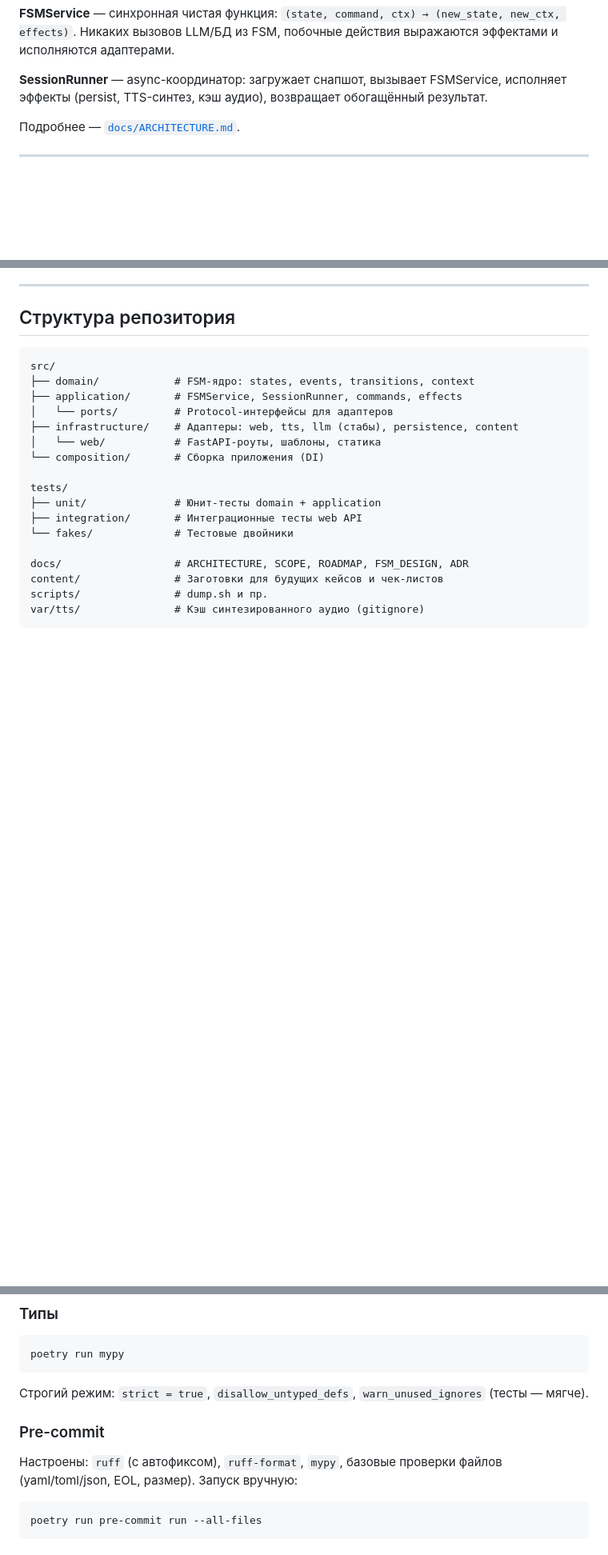
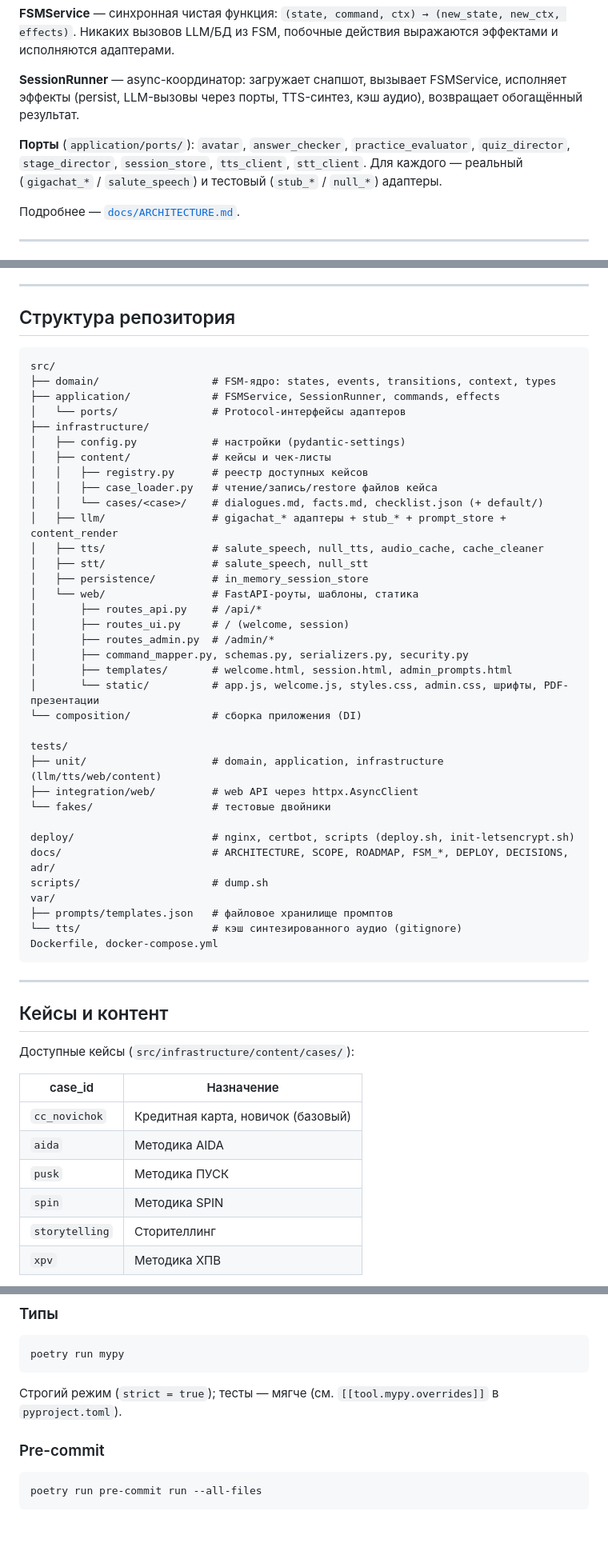
Before and after one commit to AskMeWhy11/ai-tutor, a Markdown page: README.md, 3 parts joined by grey strips. Shown at 80% size. Drawn GitHub-style; blank space fills up the shorter version.

Commit message:
Дообновил readme

````diff
--- a/README.md
+++ b/README.md
@@ -77,7 +82,9 @@ infrastructure ──▶ application ──▶ domain
 
 **FSMService** — синхронная чистая функция: `(state, command, ctx) → (new_state, new_ctx, effects)`. Никаких вызовов LLM/БД из FSM, побочные действия выражаются эффектами и исполняются адаптерами.
 
-**SessionRunner** — async-координатор: загружает снапшот, вызывает FSMService, исполняет эффекты (persist, TTS-синтез, кэш аудио), возвращает обогащённый результат.
+**SessionRunner** — async-координатор: загружает снапшот, вызывает FSMService, исполняет эффекты (persist, LLM-вызовы через порты, TTS-синтез, кэш аудио), возвращает обогащённый результат.
+
+**Порты** (`application/ports/`): `avatar`, `answer_checker`, `practice_evaluator`, `quiz_director`, `stage_director`, `session_store`, `tts_client`, `stt_client`. Для каждого — реальный (`gigachat_*` / `salute_speech`) и тестовый (`stub_*` / `null_*`) адаптеры.
 
 Подробнее — [`docs/ARCHITECTURE.md`](docs/ARCHITECTURE.md).
 
@@ -162,20 +168,54 @@ poetry run uvicorn --factory composition.app:create_app --reload --app-dir src
 
 ```
 src/
-├── domain/            # FSM-ядро: states, events, transitions, context
-├── application/       # FSMService, SessionRunner, commands, effects
-│   └── ports/         # Protocol-интерфейсы для адаптеров
-├── infrastructure/    # Адаптеры: web, tts, llm (стабы), persistence, content
-│   └── web/           # FastAPI-роуты, шаблоны, статика
-└── composition/       # Сборка приложения (DI)
+├── domain/                  # FSM-ядро: states, events, transitions, context, types
+├── application/             # FSMService, SessionRunner, commands, effects
+│   └── ports/               # Protocol-интерфейсы адаптеров
+├── infrastructure/
+│   ├── config.py            # настройки (pydantic-settings)
+│   ├── content/             # кейсы и чек-листы
+│   │   ├── registry.py      # реестр доступных кейсов
+│   │   ├── case_loader.py   # чтение/запись/restore файлов кейса
+│   │   └── cases/<case>/    # dialogues.md, facts.md, checklist.json (+ default/)
+│   ├── llm/                 # gigachat_* адаптеры + stub_* + prompt_store + content_render
+│   ├── tts/                 # salute_speech, null_tts, audio_cache, cache_cleaner
+│   ├── stt/                 # salute_speech, null_stt
+│   ├── persistence/         # in_memory_session_store
+│   └── web/                 # FastAPI-роуты, шаблоны, статика
+│       ├── routes_api.py    # /api/*
+│       ├── routes_ui.py     # / (welcome, session)
+│       ├── routes_admin.py  # /admin/*
+│       ├── command_mapper.py, schemas.py, serializers.py, security.py
+│       ├── templates/       # welcome.html, session.html, admin_prompts.html
+│       └── static/          # app.js, welcome.js, styles.css, admin.css, шрифты, PDF-презентации
+└── composition/             # сборка приложения (DI)
 
 tests/
-├── unit/              # Юнит-тесты domain + application
-├── integration/       # Интеграционные тесты web API
-└── fakes/             # Тестовые двойники
+├── unit/                    # domain, application, infrastructure (llm/tts/web/content)
+├── integration/web/         # web API через httpx.AsyncClient
+└── fakes/                   # тестовые двойники
 
-docs/                  # ARCHITECTURE, SCOPE, ROADMAP, FSM_DESIGN, ADR
-content/               # Заготовки для будущих кейсов и чек-листов
-scripts/               # dump.sh и пр.
-var/tts/               # Кэш синтезированного аудио (gitignore)
+deploy/                      # nginx, certbot, scripts (deploy.sh, init-letsencrypt.sh)
+docs/                        # ARCHITECTURE, SCOPE, ROADMAP, FSM_*, DEPLOY, DECISIONS, adr/
+scripts/                     # dump.sh
+var/
+├── prompts/templates.json   # файловое хранилище промптов
+└── tts/                     # кэш синтезированного аудио (gitignore)
+Dockerfile, docker-compose.yml
 ```
+
+---
+
+## Кейсы и контент
+
+Доступные кейсы (`src/infrastructure/content/cases/`):
+
+| case_id | Назначение |
+|---|---|
+| `cc_novichok` | Кредитная карта, новичок (базовый) |
+| `aida` | Методика AIDA |
+| `pusk` | Методика ПУСК |
+| `spin` | Методика SPIN |
+| `storytelling` | Сторителлинг |
+| `xpv` | Методика ХПВ |
+
@@ -236,11 +303,9 @@ poetry run ruff format .
 poetry run mypy
 ```
 
-Строгий режим: `strict = true`, `disallow_untyped_defs`, `warn_unused_ignores` (тесты — мягче).
+Строгий режим (`strict = true`); тесты — мягче (см. `[[tool.mypy.overrides]]` в `pyproject.toml`).
 
 ### Pre-commit
-
-Настроены: `ruff` (с автофиксом), `ruff-format`, `mypy`, базовые проверки файлов (yaml/toml/json, EOL, размер). Запуск вручную:
 
 ```bash
 poetry run pre-commit run --all-files
````
Also changed, not shown: other parts of README.md (+95 -56 lines).
